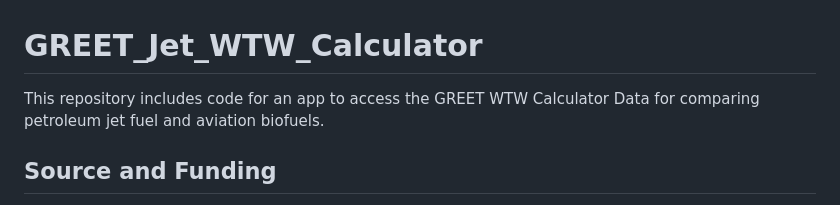
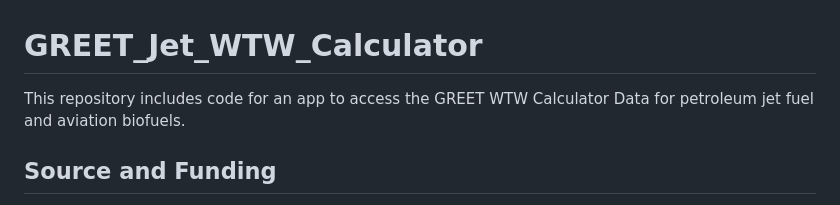
Before and after one commit to ArgonneEducation/GREET_Jet_WTW_Calculator, a Markdown page: README.md, the part around the change. Drawn GitHub-style.

Commit message:
Clarify description of GREET WTW Calculator app

```diff
--- a/README.md
+++ b/README.md
@@ -1,5 +1,5 @@
 # GREET_Jet_WTW_Calculator
-This repository includes code for an app to access the GREET WTW Calculator Data for comparing petroleum jet fuel and aviation biofuels.
+This repository includes code for an app to access the GREET WTW Calculator Data for petroleum jet fuel and aviation biofuels.
 
 ## Source and Funding
 The data is from software produced by UChicago Argonne, LLC under Contract No. DE-AC02-06CH11357 with the Department of Energy.
```
